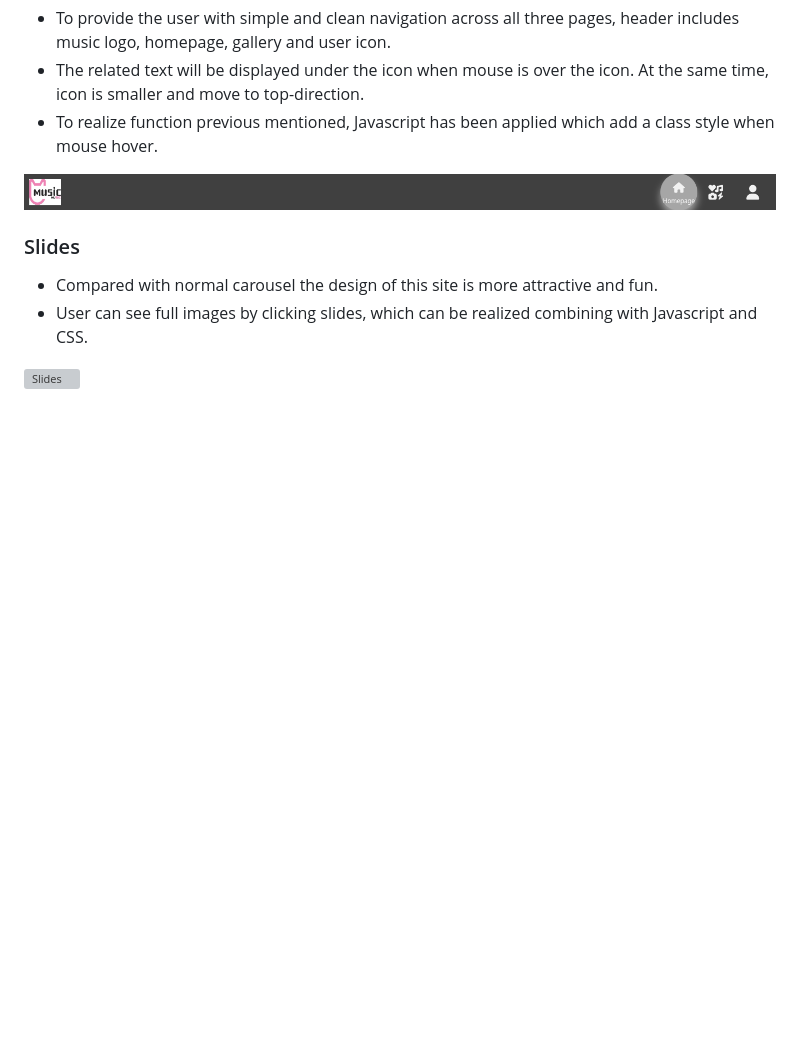
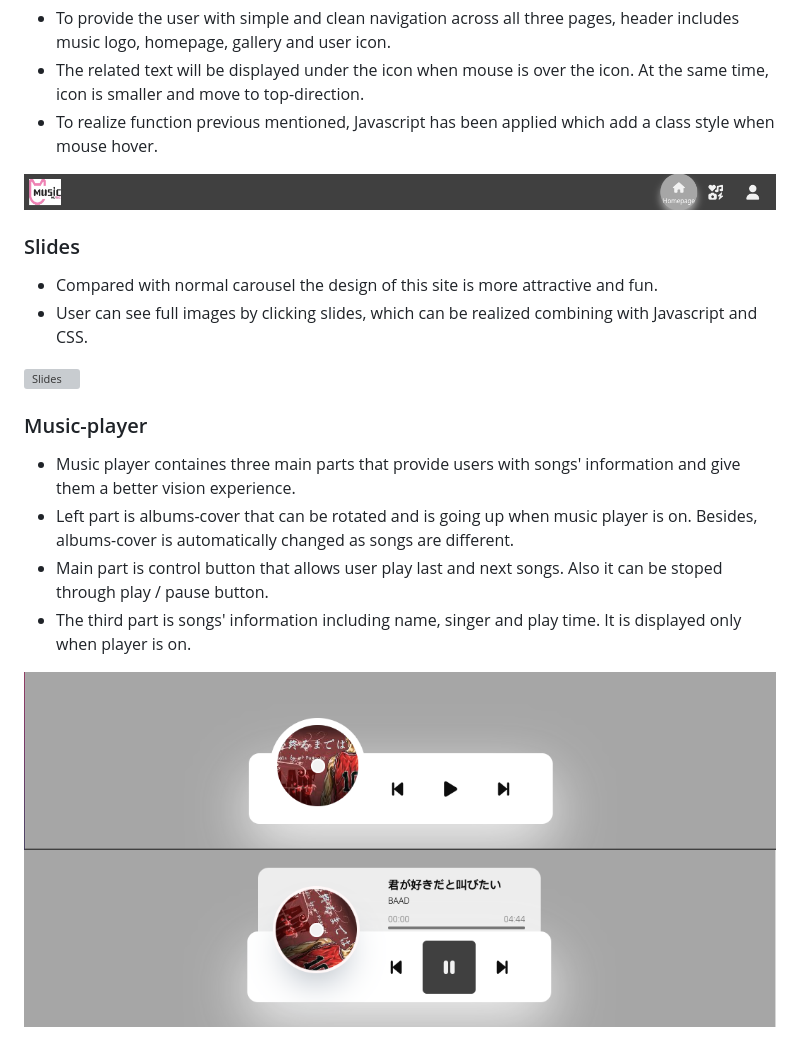
Before and after one commit to mabin9527/SLAM-DUNK-PP2, a Markdown page: README.md, the part around the change. Drawn GitHub-style; pictures changed too: assets/images/readme/music-player-on.png (added), assets/images/readme/music-player.png (added); blank space fills up the shorter version; grey boxes are pictures that could not be loaded.

Commit message:
Add music player part to readme file and illustrate main features of music box

```diff
--- a/README.md
+++ b/README.md
@@ -76,3 +76,13 @@ For consistency the webpage was designed by importing Nato Sans font style that
 - User can see full images by clicking slides, which can be realized combining with Javascript and CSS.
 
 ![Slides](assets/images/readme/slides.png)
+
+### Music-player
+
+- Music player containes three main parts that provide users with songs' information and give them a better vision experience.
+- Left part is albums-cover that can be rotated and is going up when music player is on. Besides, albums-cover is automatically changed as songs are different.
+- Main part is control button that allows user play last and next songs. Also it can be stoped through play / pause button.
+- The third part is songs' information including name, singer and play time. It is displayed only when player is on.
+
+![Music-player](assets/images/readme/music-player.png)
+![Music-player-on](assets/images/readme/music-player-on.png)
```
